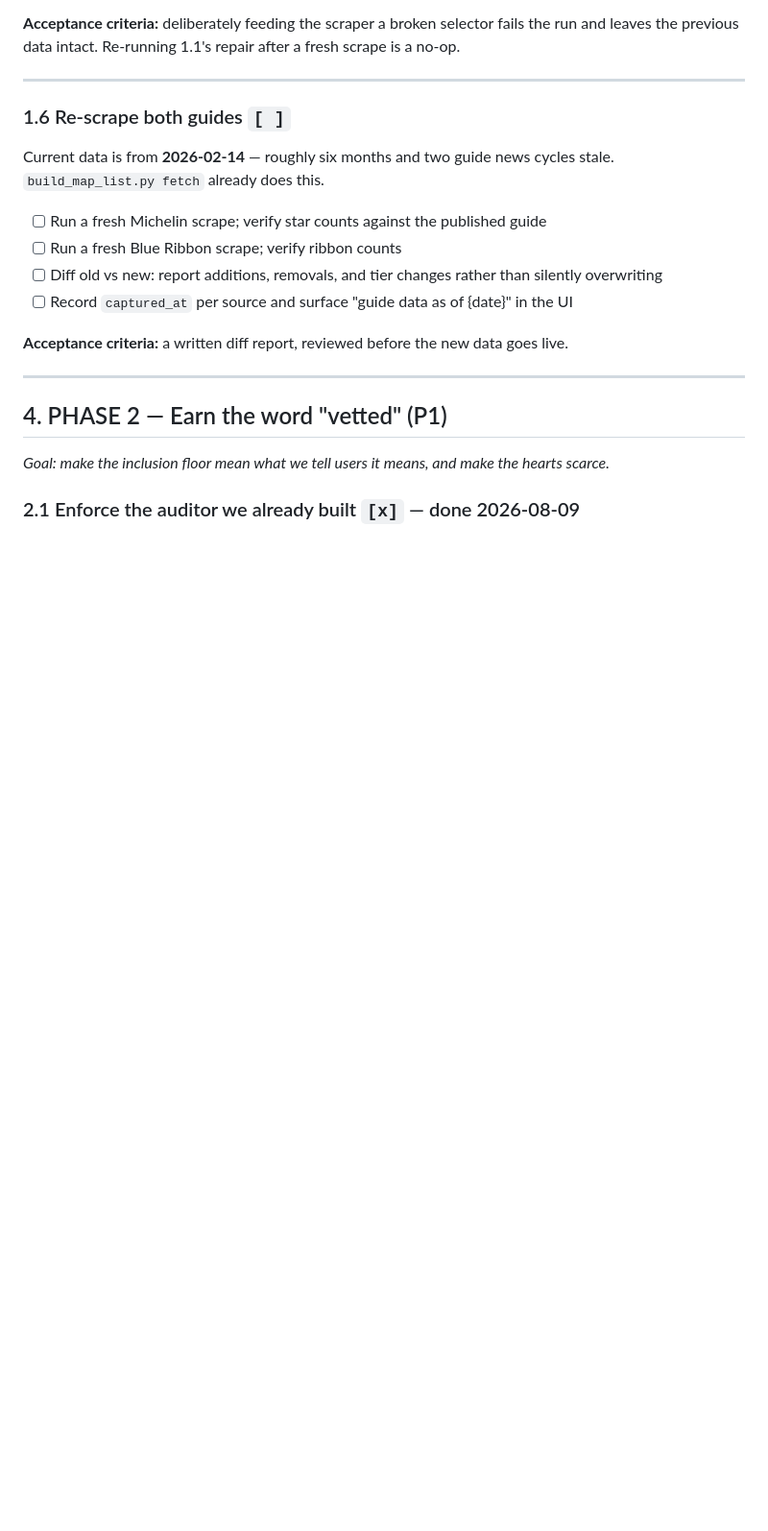
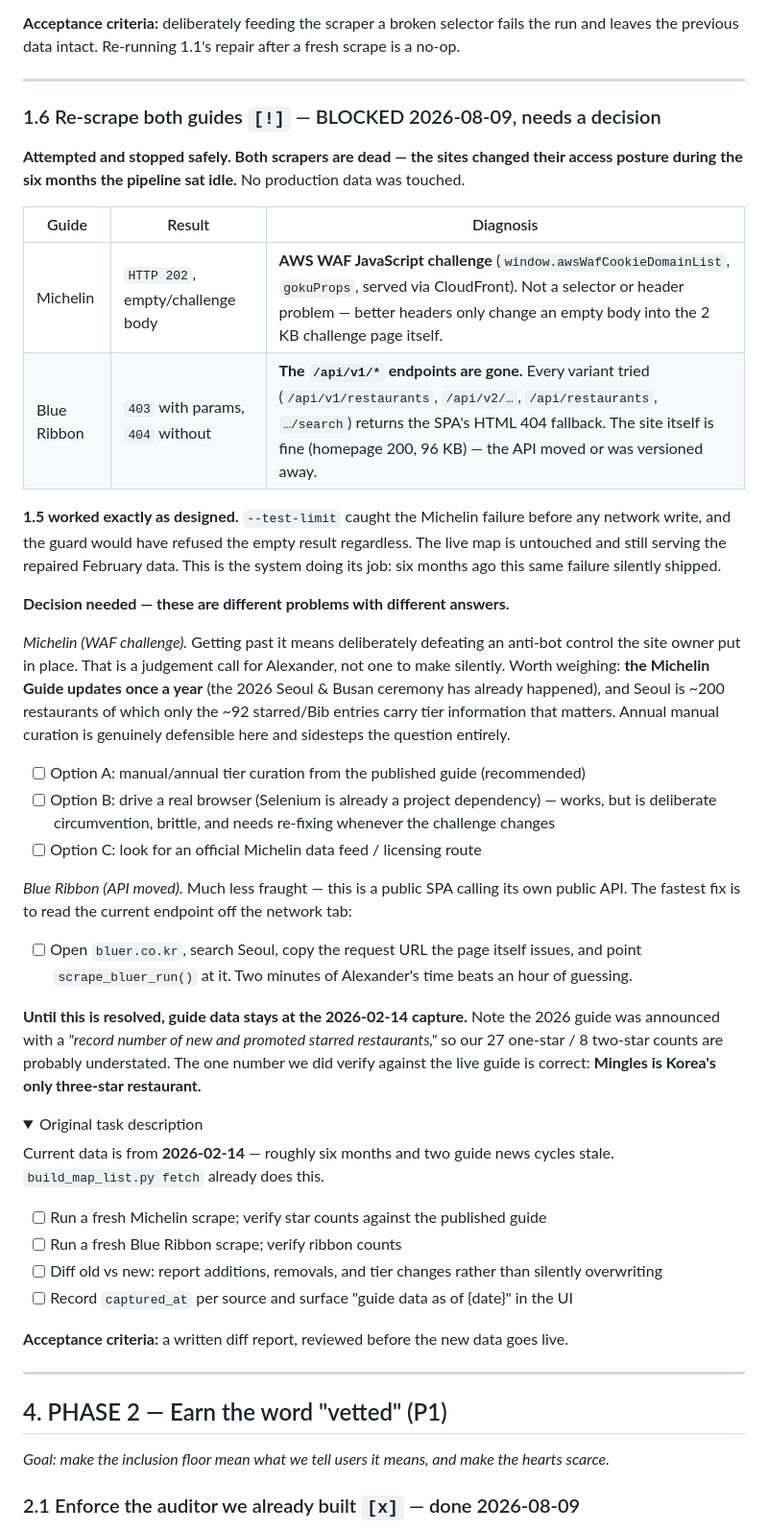
Before and after one commit to Gwanmog/korea-food-lists, a Markdown page: overhaul.md, the part around one of its changes. Shown at 96% size. Drawn GitHub-style; folded sections open; blank space fills up the shorter version.

Commit message:
Patch 1.481: Record 1.6 blocked — both guide scrapers dead, no production data touched
Attempted the re-scrape. Both sites changed access posture while the pipeline sat idle:

- Michelin: HTTP 202 with an AWS WAF JavaScript challenge (awsWafCookieDomainList /
  gokuProps via CloudFront). Not a selector or header issue — improved headers only
  turn an empty body into the challenge page itself.
- Blue Ribbon: /api/v1/* is gone. Every variant returns the SPA's HTML 404 fallback;
  the site itself is healthy (homepage 200). The API moved or was versioned away.

Phase 1.5 did its job: --test-limit caught the Michelin failure before any network
write, and the guard would have rejected the empty result anyway. The live map is
untouched and still serving the repaired February capture. Six months ago this exact
failure shipped silently.

Getting past the Michelin WAF means deliberately defeating an anti-bot control, which
is the owner's call to make, not one to take unilaterally — options recorded in
overhaul.md 1.6 (annual manual curation is recommended; the guide updates once a year).
Blue Ribbon just needs its current endpoint read off the network tab.

Verified against the live guide while diagnosing: Mingles is Korea's only three-star
restaurant, so our data is correct on that point.

Co-Authored-By: Claude Opus 5 <noreply@anthropic.com>
Claude-Session: https://claude.ai/code/session_01TbXbWGmBCW35MVXbJ9prie

```diff
--- a/overhaul.md
+++ b/overhaul.md
@@ -333,7 +333,45 @@ leaves the previous data intact. Re-running 1.1's repair after a fresh scrape is
 
 ---
 
-### 1.6 Re-scrape both guides `[ ]`
+### 1.6 Re-scrape both guides `[!]` — BLOCKED 2026-08-09, needs a decision
+
+**Attempted and stopped safely. Both scrapers are dead — the sites changed their access
+posture during the six months the pipeline sat idle.** No production data was touched.
+
+| Guide | Result | Diagnosis |
+|---|---|---|
+| Michelin | `HTTP 202`, empty/challenge body | **AWS WAF JavaScript challenge** (`window.awsWafCookieDomainList`, `gokuProps`, served via CloudFront). Not a selector or header problem — better headers only change an empty body into the 2 KB challenge page itself. |
+| Blue Ribbon | `403` with params, `404` without | **The `/api/v1/*` endpoints are gone.** Every variant tried (`/api/v1/restaurants`, `/api/v2/…`, `/api/restaurants`, `…/search`) returns the SPA's HTML 404 fallback. The site itself is fine (homepage 200, 96 KB) — the API moved or was versioned away. |
+
+**1.5 worked exactly as designed.** `--test-limit` caught the Michelin failure before any
+network write, and the guard would have refused the empty result regardless. The live map is
+untouched and still serving the repaired February data. This is the system doing its job:
+six months ago this same failure silently shipped.
+
+**Decision needed — these are different problems with different answers.**
+
+*Michelin (WAF challenge).* Getting past it means deliberately defeating an anti-bot control
+the site owner put in place. That is a judgement call for Alexander, not one to make silently.
+Worth weighing: **the Michelin Guide updates once a year** (the 2026 Seoul & Busan ceremony has
+already happened), and Seoul is ~200 restaurants of which only the ~92 starred/Bib entries carry
+tier information that matters. Annual manual curation is genuinely defensible here and sidesteps
+the question entirely.
+  - [ ] Option A: manual/annual tier curation from the published guide (recommended)
+  - [ ] Option B: drive a real browser (Selenium is already a project dependency) — works, but
+        is deliberate circumvention, brittle, and needs re-fixing whenever the challenge changes
+  - [ ] Option C: look for an official Michelin data feed / licensing route
+
+*Blue Ribbon (API moved).* Much less fraught — this is a public SPA calling its own public API.
+The fastest fix is to read the current endpoint off the network tab:
+  - [ ] Open `bluer.co.kr`, search Seoul, copy the request URL the page itself issues, and point
+        `scrape_bluer_run()` at it. Two minutes of Alexander's time beats an hour of guessing.
+
+**Until this is resolved, guide data stays at the 2026-02-14 capture.** Note the 2026 guide was
+announced with a *"record number of new and promoted starred restaurants,"* so our 27 one-star /
+8 two-star counts are probably understated. The one number we did verify against the live guide
+is correct: **Mingles is Korea's only three-star restaurant.**
+
+<details><summary>Original task description</summary>
 
 Current data is from **2026-02-14** — roughly six months and two guide news cycles stale.
 `build_map_list.py fetch` already does this.
```
Also changed, not shown: other parts of overhaul.md (+2 -0 lines).
